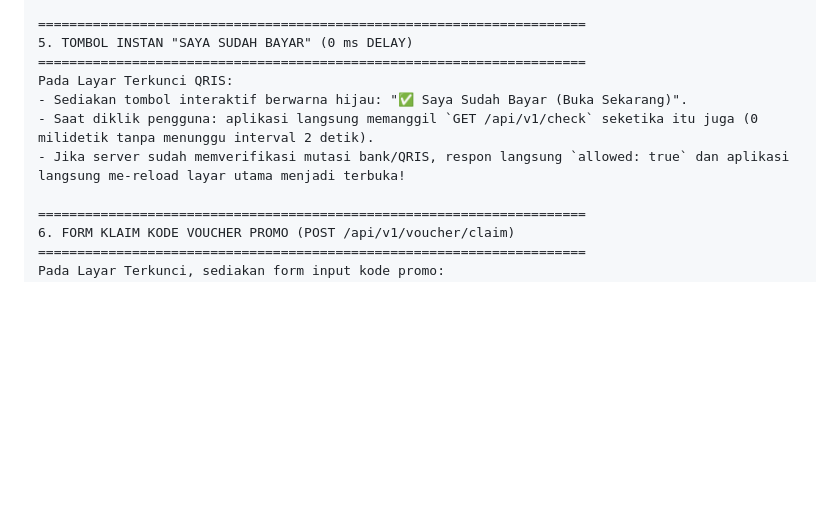
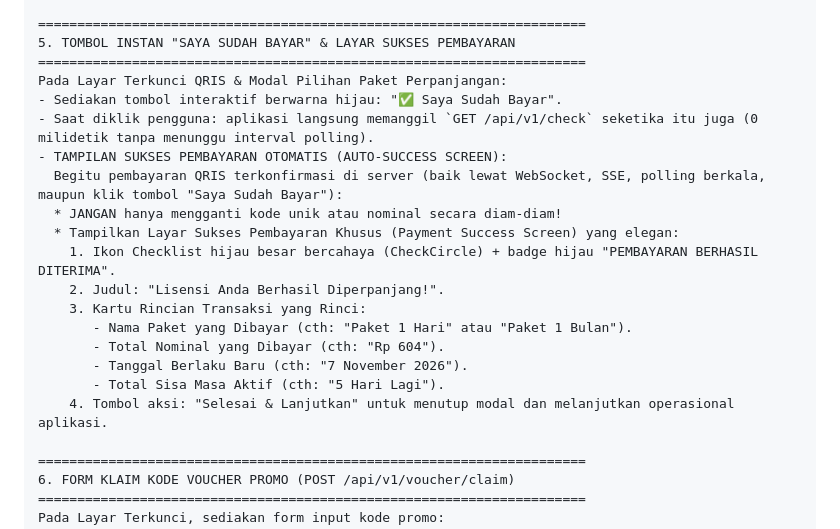
Before and after one commit to Tirta7/VOCML, a Markdown page: client-sdk/PROMPT_AI_INTEGRASI.md, the part around the change. Drawn GitHub-style; blank space fills up the shorter version.

Commit message:
docs: add payment success screen requirement to AI integration prompt

```diff
--- a/client-sdk/PROMPT_AI_INTEGRASI.md
+++ b/client-sdk/PROMPT_AI_INTEGRASI.md
@@ -114,12 +114,23 @@ Saat status lisensi terkunci (allowed: false):
   * Tampilkan teks instruksi: "Scan QRIS di atas melalui GoPay, OVO, Dana, ShopeePay, BCA, Mandiri, dll. Aplikasi akan terbuka otomatis detik itu juga setelah transfer berhasil."
 
 ======================================================================
-5. TOMBOL INSTAN "SAYA SUDAH BAYAR" (0 ms DELAY)
+5. TOMBOL INSTAN "SAYA SUDAH BAYAR" & LAYAR SUKSES PEMBAYARAN
 ======================================================================
-Pada Layar Terkunci QRIS:
-- Sediakan tombol interaktif berwarna hijau: "✅ Saya Sudah Bayar (Buka Sekarang)".
-- Saat diklik pengguna: aplikasi langsung memanggil `GET /api/v1/check` seketika itu juga (0 milidetik tanpa menunggu interval 2 detik).
-- Jika server sudah memverifikasi mutasi bank/QRIS, respon langsung `allowed: true` dan aplikasi langsung me-reload layar utama menjadi terbuka!
+Pada Layar Terkunci QRIS & Modal Pilihan Paket Perpanjangan:
+- Sediakan tombol interaktif berwarna hijau: "✅ Saya Sudah Bayar".
+- Saat diklik pengguna: aplikasi langsung memanggil `GET /api/v1/check` seketika itu juga (0 milidetik tanpa menunggu interval polling).
+- TAMPILAN SUKSES PEMBAYARAN OTOMATIS (AUTO-SUCCESS SCREEN):
+  Begitu pembayaran QRIS terkonfirmasi di server (baik lewat WebSocket, SSE, polling berkala, maupun klik tombol "Saya Sudah Bayar"):
+  * JANGAN hanya mengganti kode unik atau nominal secara diam-diam!
+  * Tampilkan Layar Sukses Pembayaran Khusus (Payment Success Screen) yang elegan:
+    1. Ikon Checklist hijau besar bercahaya (CheckCircle) + badge hijau "PEMBAYARAN BERHASIL DITERIMA".
+    2. Judul: "Lisensi Anda Berhasil Diperpanjang!".
+    3. Kartu Rincian Transaksi yang Rinci:
+       - Nama Paket yang Dibayar (cth: "Paket 1 Hari" atau "Paket 1 Bulan").
+       - Total Nominal yang Dibayar (cth: "Rp 604").
+       - Tanggal Berlaku Baru (cth: "7 November 2026").
+       - Total Sisa Masa Aktif (cth: "5 Hari Lagi").
+    4. Tombol aksi: "Selesai & Lanjutkan" untuk menutup modal dan melanjutkan operasional aplikasi.
 
 ======================================================================
 6. FORM KLAIM KODE VOUCHER PROMO (POST /api/v1/voucher/claim)
```
